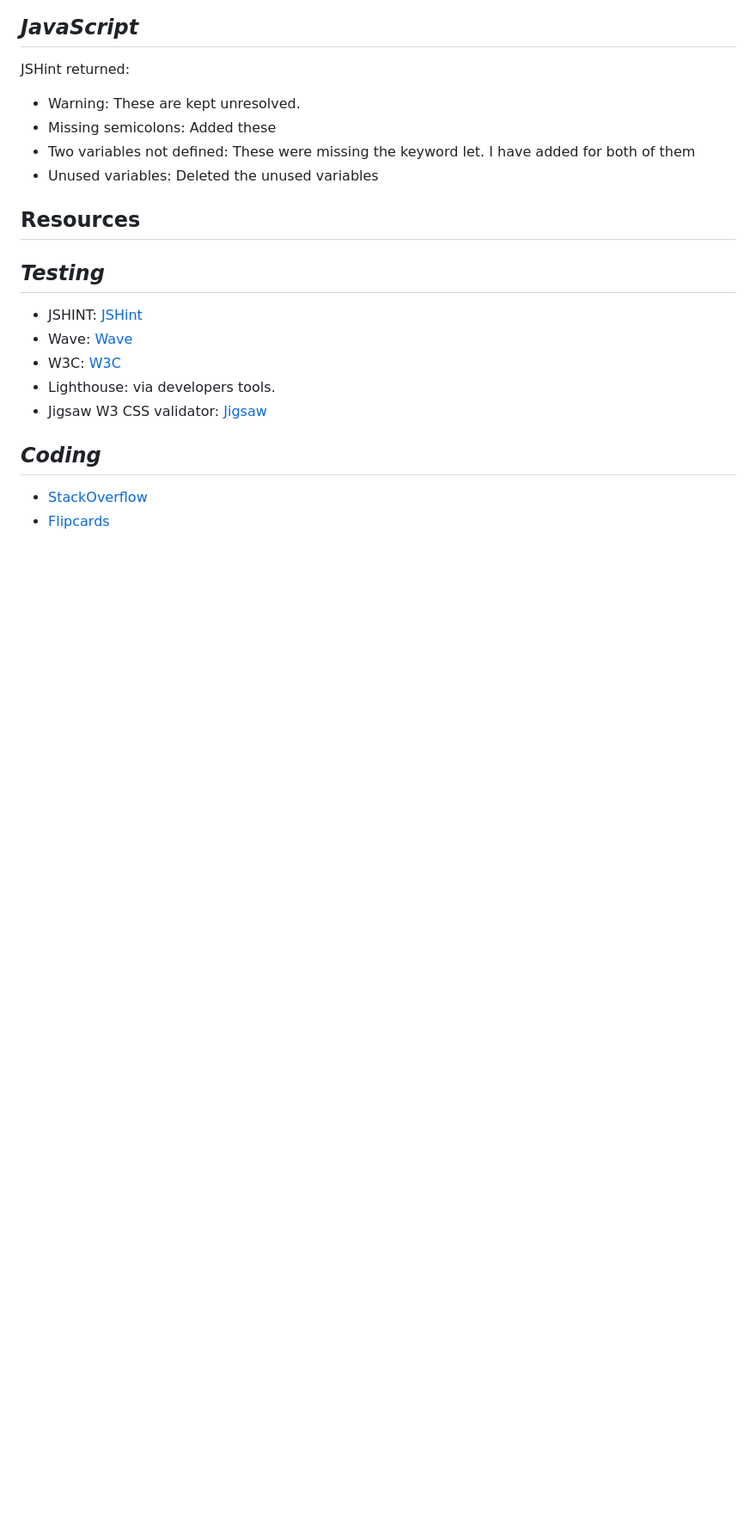
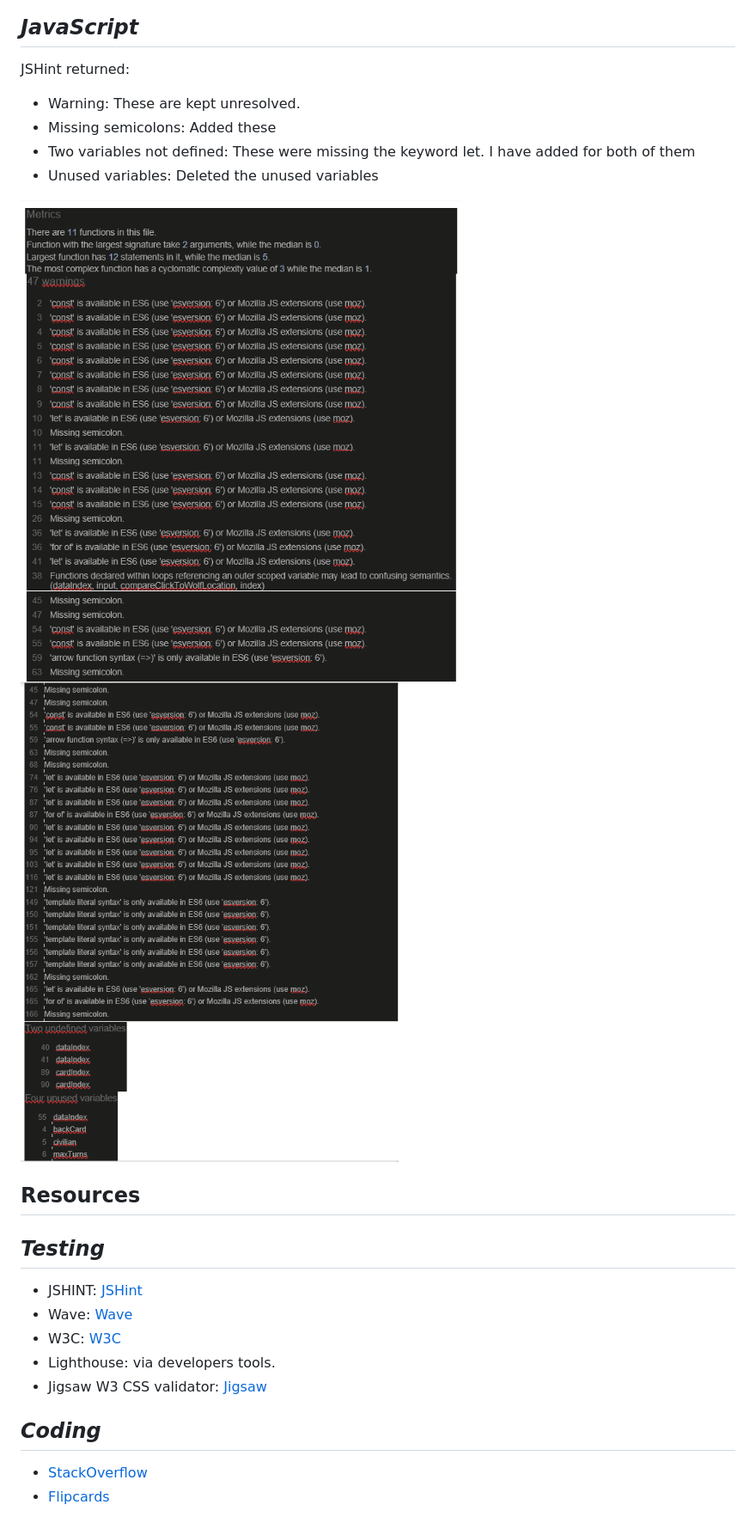
Before and after one commit to JSaprah/werewolf, a Markdown page: README.md, the part around one of its changes. Shown at 86% size. Drawn GitHub-style; pictures changed too: docs/screenshots/jshint-testing-2.png (added), docs/screenshots/jshint-testing.png (added); blank space fills up the shorter version.

Commit message:
Add jshint testing results to the readme file

```diff
--- a/README.md
+++ b/README.md
@@ -163,6 +171,9 @@ JSHint returned:
 * Missing semicolons: Added these
 * Two variables not defined: These were missing the keyword let. I have added for both of them
 * Unused variables: Deleted the unused variables
+
+![JavsScript testing results](docs/screenshots/jshint-testing.png)
+![JavsScript testing results](docs/screenshots/jshint-testing-2.png)
 
 ## **Resources**
 
```
Also changed, not shown: other parts of README.md (+9 -1 lines), docs/screenshots/find-the-werewolf-card-overview.png (added), 1 other file.
